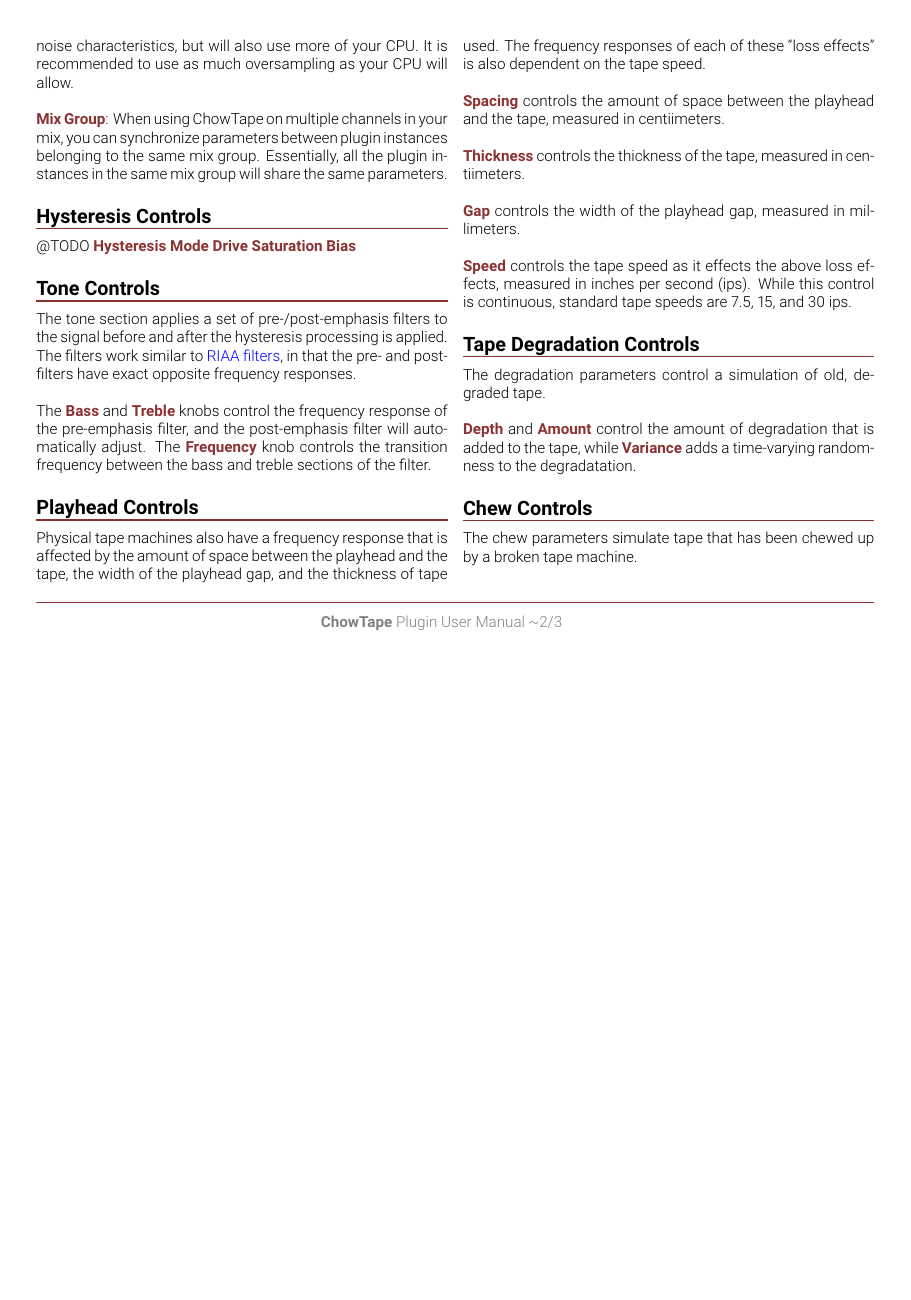
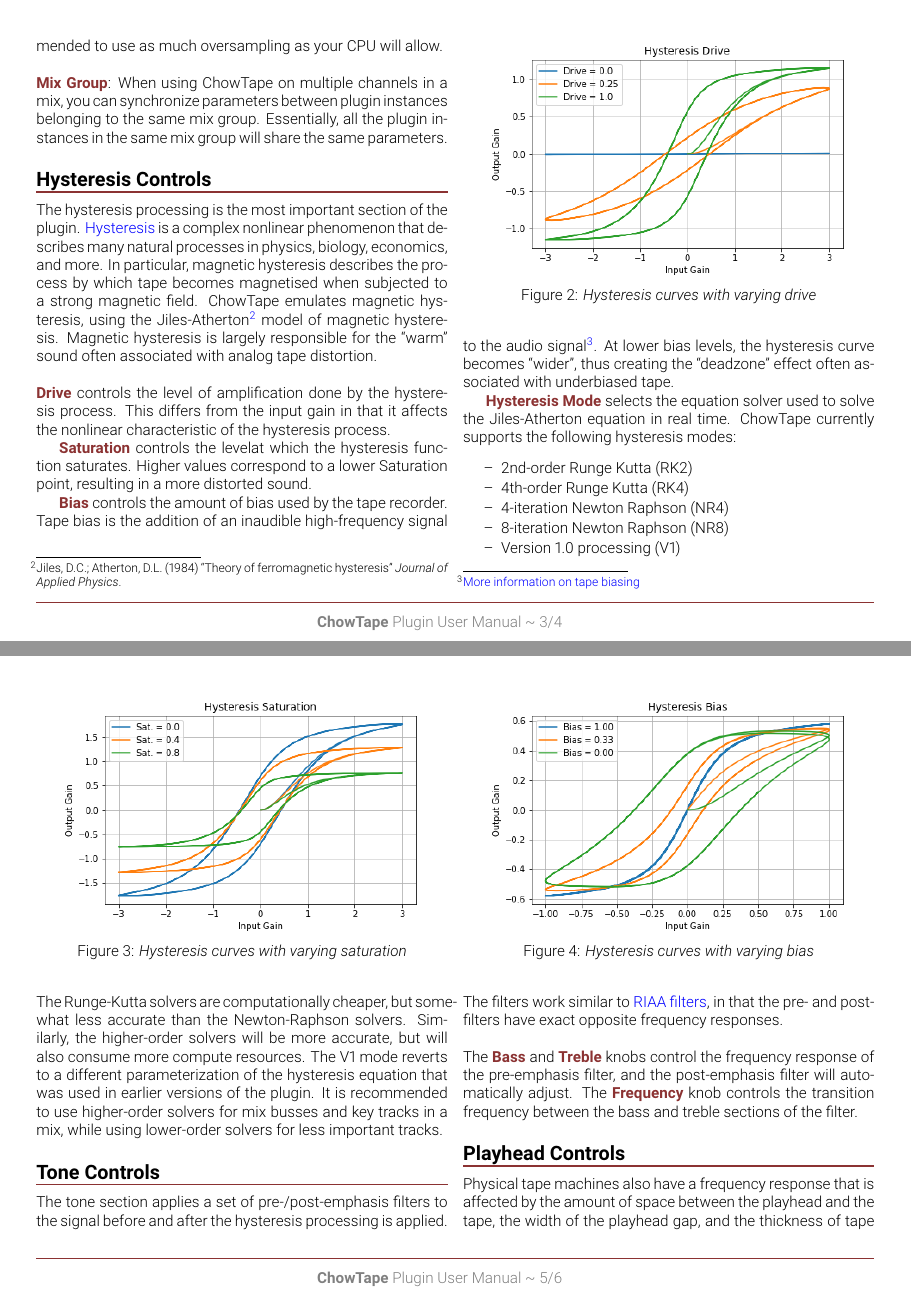
Before and after one commit to jatinchowdhury18/AnalogTapeModel, a LaTeX document (Manual/ChowTapeManual.tex): page 2 of 3 before the commit and pages 2 and 3 of 6 after it, the two joined at a grey line, the shorter picture padded with empty space. The pictures show the PDF file Manual/ChowTapeManual.pdf that the author committed with the source.

Commit message:
Update manual

```diff
--- a/Manual/ChowTapeManual.tex
+++ b/Manual/ChowTapeManual.tex
@@ -55,9 +55,8 @@
 \boldtheme{Input Gain} controls the gain level going into the
 rest of the plugin. Note that abnormally large levels can
 cause the plugin to become unstable, so it is recommended
-that your levels are below unity gain going into the plugin,
-and any extra gain you wish to add should come from the input
-gain control. %@TODO: more notes on stability
+that sound levels are below unity gain going into the plugin,
+and any extra gain should come from the input gain control. %@TODO: more notes on stability
 \newpar
 \boldtheme{Dry/Wet} allows the user to choose how much of the
 signal they want to the plugin's processing to affect.
@@ -68,18 +67,63 @@
 being done internally within the plugin. More oversampling
 will result in a higher quality sound with fewer aliasing
 artifacts and better noise characteristics, but will also
-use more of your CPU. It is recommended to use as much
-oversampling as your CPU will allow.
+use more CPU. It is recommended to use as much oversampling
+as your CPU will allow.
 \newpar
 \boldtheme{Mix Group}: When using ChowTape on multiple channels
-in your mix, you can synchronize parameters between plugin
+in a mix, you can synchronize parameters between plugin
 instances belonging to the same mix group. Essentially, all
 the plugin instances in the same mix group will share the same
 parameters.
 
 \subsubsection{Hysteresis Controls}
-@TODO
-\boldtheme{Hysteresis Mode}
-\boldtheme{Drive}
-\boldtheme{Saturation}
-\boldtheme{Bias}
+The hysteresis processing is the most important section of the
+plugin. \href{https://en.wikipedia.org/wiki/Hysteresis}{Hysteresis}
+is a complex nonlinear phenomenon that describes many
+natural processes in physics, biology, economics, and more.
+In particular, magnetic hysteresis describes the process by
+which tape becomes magnetised when subjected to a strong magnetic
+field. ChowTape emulates magnetic hysteresis, using the
+Jiles-Atherton\footnote{Jiles, D.C.; Atherton, D.L. (1984) ``Theory of ferromagnetic hysteresis'' \textit{Journal of Applied Physics}.}
+model of magnetic hysteresis. Magnetic hysteresis is largely
+responsible for the ``warm'' sound often associated with
+analog tape distortion.
+\newpar
+\boldtheme{Drive} controls the level of amplification done by
+the hysteresis process. This differs from the input gain in that
+it affects the nonlinear characteristic of the hysteresis process.
+
+\begin{figure}[ht]
+    \center
+    \includegraphics[width=0.9\columnwidth]{../Simulations/Hysteresis/drive.png}
+    \caption{\label{h_drive}{\it Hysteresis curves with varying drive}}
+\end{figure}
+
+\boldtheme{Saturation} controls the levelat which the hysteresis
+function saturates. Higher values correspond to a lower Saturation
+point, resulting in a more distorted sound.
+
+\begin{figure}[ht]
+    \center
+    \includegraphics[width=0.9\columnwidth]{../Simulations/Hysteresis/sat.png}
+    \caption{\label{h_sat}{\it Hysteresis curves with varying saturation}}
+\end{figure}
+
+\boldtheme{Bias} controls the amount of bias used by the tape
+recorder. Tape bias is the addition of an inaudible high-frequency
+signal to the audio signal\footnote{\href{https://hccc.org.uk/acbias.html}{More information on tape biasing}}.
+At lower bias levels, the hysteresis curve becomes ``wider'',
+thus creating the ``deadzone'' effect often associated with
+underbiased tape.
+
+\begin{figure}[ht]
+    \center
+    \includegraphics[width=0.9\columnwidth]{../Simulations/Hysteresis/bias.png}
+    \caption{\label{h_bias}{\it Hysteresis curves with varying bias}}
+\end{figure}
+
+\boldtheme{Hysteresis Mode} selects the equation solver used
+to solve the Jiles-Atherton equation in real time. ChowTape
+currently supports the following hysteresis modes:
+\renewcommand{\labelitemi}{\textendash}
+\begin{itemize}
@@ -86,3 +135,15 @@
+    \item Version 1.0 processing (V1)
+\end{itemize}
+%
+The Runge-Kutta solvers are computationally cheaper, but
+somewhat less accurate than the Newton-Raphson solvers.
+Similarly, the higher-order solvers will be more accurate,
+but will also consume more compute resources. The V1 mode
+reverts to a different parameterization of the hysteresis
+equation that was used in earlier versions of the plugin. It
+is recommended to use higher-order solvers for mix busses
+and key tracks in a mix, while using lower-order solvers for
+less important tracks.
 
 \subsubsection{Tone Controls}
 The tone section applies a set of pre-/post-emphasis filters
@@ -108,4 +169,5 @@
 \boldtheme{Spacing}
 controls the amount of space between the playhead and the tape,
 measured in centiimeters.
-\newpar
+
+\begin{figure}[ht]
```
Also changed, not shown: Manual/manual.cls (+3 -3 lines), Manual/ChowTapeManual.pdf, Simulations/Hysteresis/bias.png (added), Simulations/Hysteresis/drive.png (added), Simulations/Hysteresis/sat.png (added), Simulations/Hysteresis/space_loss.png (added), Simulations/Hysteresis/speed_thickness.png (added), Simulations/LossEffects/space_loss.png (added), Simulations/LossEffects/speed_thickness.png (added), Manual/ChowTapeManual.tex (64 more changed lines), 3 other files.
